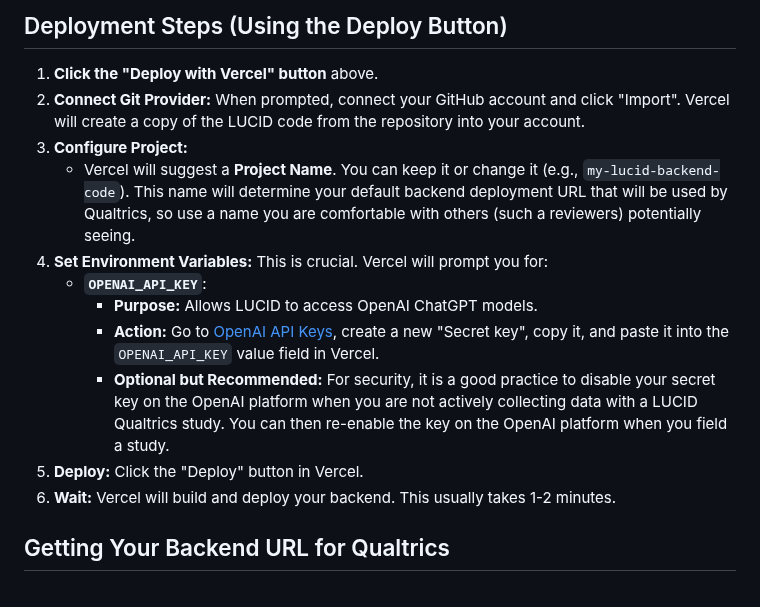
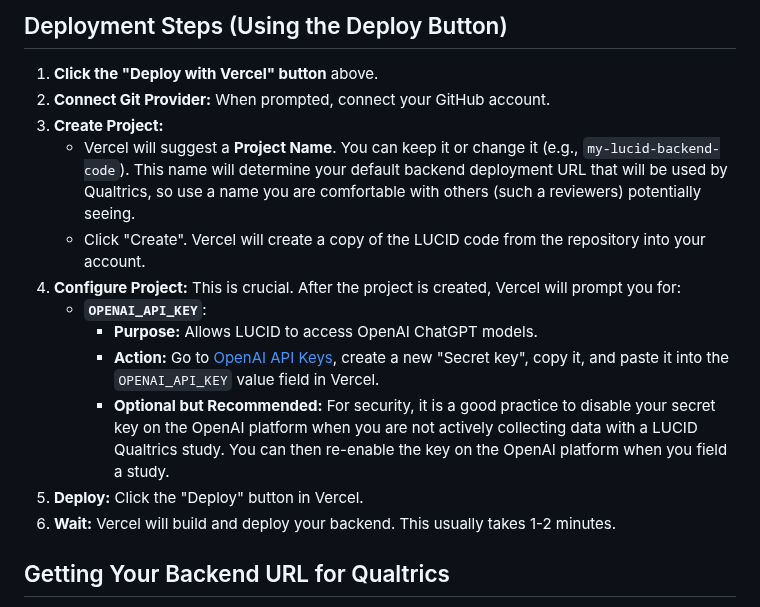
Before and after one commit to amgarv/LUCID_TOOL_BACKEND, a Markdown page: README.md, the part around the change. GitHub-like rendering.

Commit message:
LUCID-WITH-DEPLOYMENT-PACKAGEv1.64

```diff
--- a/README.md
+++ b/README.md
@@ -21,16 +21,17 @@ Click the button below to deploy your own instance of this backend service to Ve
 ## Deployment Steps (Using the Deploy Button)
 
 1.  **Click the "Deploy with Vercel" button** above.
-2.  **Connect Git Provider:** When prompted, connect your GitHub account and click "Import". Vercel will create a copy of the LUCID code from the repository into your account.
-3.  **Configure Project:**
+2.  **Connect Git Provider:** When prompted, connect your GitHub account.
+3.  **Create Project:**
     * Vercel will suggest a **Project Name**. You can keep it or change it (e.g., `my-lucid-backend-code`). This name will determine your default backend deployment URL that will be used by Qualtrics, so use a name you are comfortable with others (such a reviewers) potentially seeing.
-4.  **Set Environment Variables:** This is crucial. Vercel will prompt you for:
+    * Click "Create". Vercel will create a copy of the LUCID code from the repository into your account.
+4.  **Configure Project:** This is crucial. After the project is created, Vercel will prompt you for:
     * **`OPENAI_API_KEY`**:
         * **Purpose:** Allows LUCID to access OpenAI ChatGPT models.
         * **Action:** Go to [OpenAI API Keys](https://platform.openai.com/api-keys), create a new "Secret key", copy it, and paste it into the `OPENAI_API_KEY` value field in Vercel.
         * **Optional but Recommended:** For security, it is a good practice to disable your secret key on the OpenAI platform when you are not actively collecting data with a LUCID Qualtrics study. You can then re-enable the key on the OpenAI platform when you field a study.
-5.  **Deploy:** Click the "Deploy" button in Vercel.
-6.  **Wait:** Vercel will build and deploy your backend. This usually takes 1-2 minutes.
+6.  **Deploy:** Click the "Deploy" button in Vercel.
+7.  **Wait:** Vercel will build and deploy your backend. This usually takes 1-2 minutes.
 
 ## Getting Your Backend URL for Qualtrics
 
```
